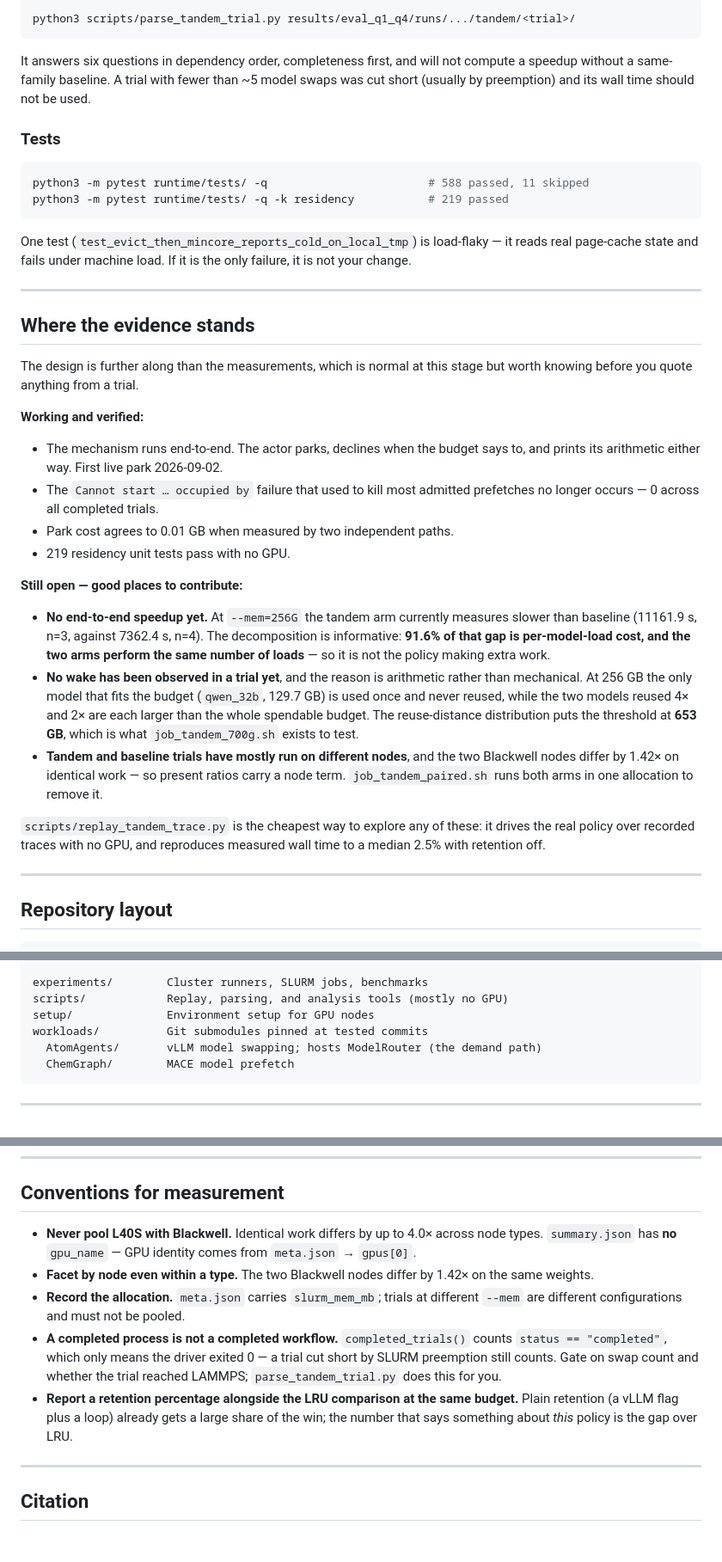
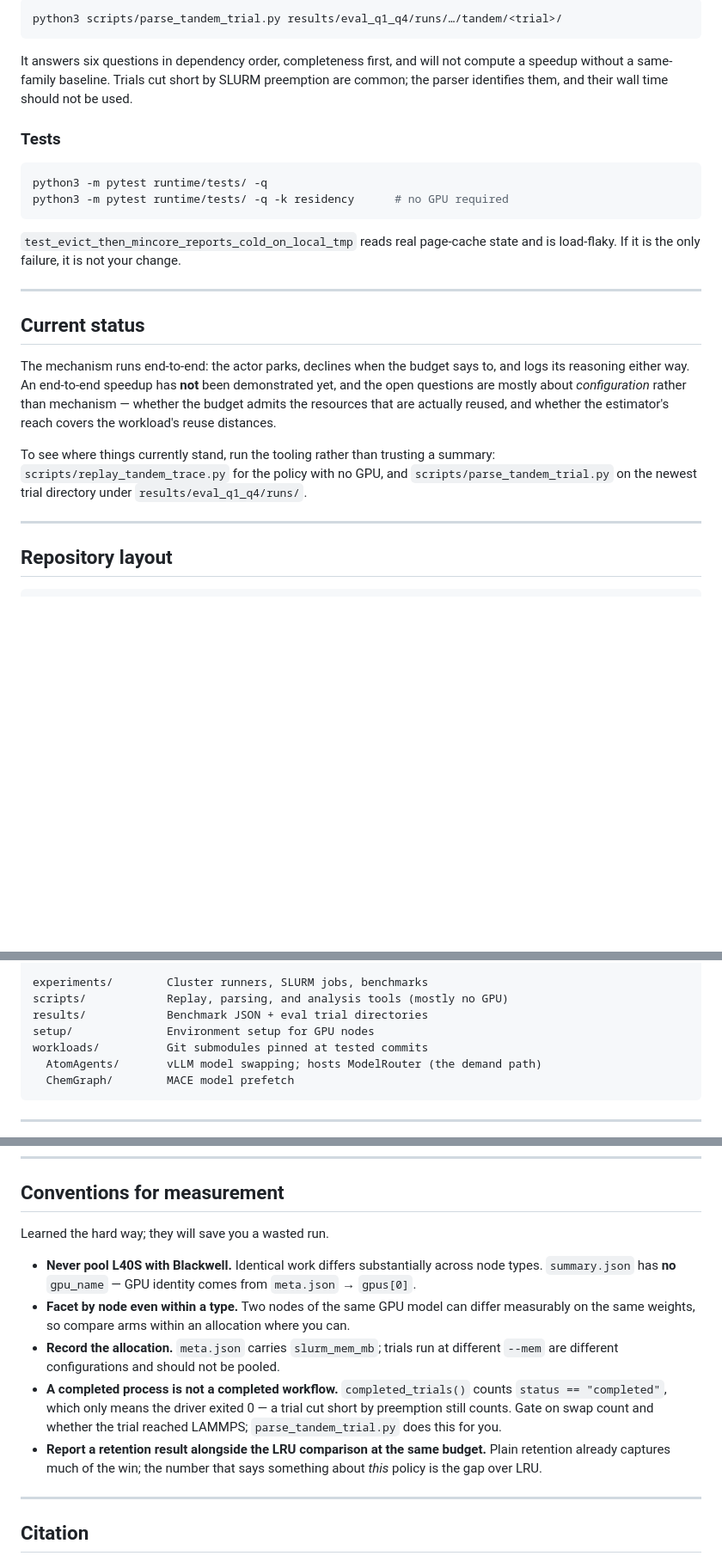
Before and after one commit to daxdelvira/agent-hpc-runtime, a Markdown page: README.md, 3 parts joined by grey strips. Shown at 86% size. GitHub-like rendering; blank space fills up the shorter version.

````diff
--- a/README.md
+++ b/README.md
@@ -187,59 +195,38 @@ Blackwell nodes differ by **1.42× on identical weights**) and
 
 ```bash
-python3 scripts/parse_tandem_trial.py results/eval_q1_q4/runs/.../tandem/<trial>/
+python3 scripts/parse_tandem_trial.py results/eval_q1_q4/runs/…/tandem/<trial>/
 ```
 
 It answers six questions in dependency order, completeness first, and will not
-compute a speedup without a same-family baseline. A trial with fewer than ~5
-model swaps was cut short (usually by preemption) and its wall time should not
-be used.
+compute a speedup without a same-family baseline. Trials cut short by SLURM
+preemption are common; the parser identifies them, and their wall time should
+not be used.
 
 ### Tests
 
 ```bash
-python3 -m pytest runtime/tests/ -q                        # 588 passed, 11 skipped
-python3 -m pytest runtime/tests/ -q -k residency           # 219 passed
+python3 -m pytest runtime/tests/ -q
+python3 -m pytest runtime/tests/ -q -k residency      # no GPU required
 ```
 
-One test (`test_evict_then_mincore_reports_cold_on_local_tmp`) is load-flaky —
-it reads real page-cache state and fails under machine load. If it is the only
-failure, it is not your change.
+`test_evict_then_mincore_reports_cold_on_local_tmp` reads real page-cache state
+and is load-flaky. If it is the only failure, it is not your change.
 
 ---
 
-## Where the evidence stands
+## Current status
 
-The design is further along than the measurements, which is normal at this
-stage but worth knowing before you quote anything from a trial.
+The mechanism runs end-to-end: the actor parks, declines when the budget says
+to, and logs its reasoning either way. An end-to-end speedup has **not** been
+demonstrated yet, and the open questions are mostly about *configuration*
+rather than mechanism — whether the budget admits the resources that are
+actually reused, and whether the estimator's reach covers the workload's reuse
+distances.
 
-**Working and verified:**
-- The mechanism runs end-to-end. The actor parks, declines when the budget says
-  to, and prints its arithmetic either way. First live park 2026-09-02.
-- The `Cannot start … occupied by` failure that used to kill most admitted
-  prefetches no longer occurs — 0 across all completed trials.
-- Park cost agrees to 0.01 GB when measured by two independent paths.
-- 219 residency unit tests pass with no GPU.
-
-**Still open — good places to contribute:**
-- **No end-to-end speedup yet.** At `--mem=256G` the tandem arm currently
-  measures slower than baseline (11161.9 s, n=3, against 7362.4 s, n=4). The
-  decomposition is informative: **91.6% of that gap is per-model-load cost, and
-  the two arms perform the same number of loads** — so it is not the policy
-  making extra work.
-- **No wake has been observed in a trial yet**, and the reason is arithmetic
-  rather than mechanical. At 256 GB the only model that fits the budget
-  (`qwen_32b`, 129.7 GB) is used once and never reused, while the two models
-  reused 4× and 2× are each larger than the whole spendable budget. The
-  reuse-distance distribution puts the threshold at **653 GB**, which is what
-  `job_tandem_700g.sh` exists to test.
-- **Tandem and baseline trials have mostly run on different nodes**, and the
-  two Blackwell nodes differ by 1.42× on identical work — so present ratios
-  carry a node term. `job_tandem_paired.sh` runs both arms in one allocation to
-  remove it.
-
-`scripts/replay_tandem_trace.py` is the cheapest way to explore any of these:
-it drives the real policy over recorded traces with no GPU, and reproduces
-measured wall time to a median 2.5% with retention off.
+To see where things currently stand, run the tooling rather than trusting a
+summary: `scripts/replay_tandem_trace.py` for the policy with no GPU, and
+`scripts/parse_tandem_trial.py` on the newest trial directory under
+`results/eval_q1_q4/runs/`.
 
 ---
 
@@ -265,6 +252,7 @@ runtime/
 
 experiments/        Cluster runners, SLURM jobs, benchmarks
 scripts/            Replay, parsing, and analysis tools (mostly no GPU)
+results/            Benchmark JSON + eval trial directories
 setup/              Environment setup for GPU nodes
 workloads/          Git submodules pinned at tested commits
   AtomAgents/       vLLM model swapping; hosts ModelRouter (the demand path)
@@ -358,21 +351,23 @@ print(ctx.delta.summary_line())
 
 ## Conventions for measurement
 
-* **Never pool L40S with Blackwell.** Identical work differs by up to 4.0×
+Learned the hard way; they will save you a wasted run.
+
+* **Never pool L40S with Blackwell.** Identical work differs substantially
   across node types. `summary.json` has **no** `gpu_name` — GPU identity comes
   from `meta.json` → `gpus[0]`.
-* **Facet by node even within a type.** The two Blackwell nodes differ by 1.42×
-  on the same weights.
-* **Record the allocation.** `meta.json` carries `slurm_mem_mb`; trials at
-  different `--mem` are different configurations and must not be pooled.
+* **Facet by node even within a type.** Two nodes of the same GPU model can
+  differ measurably on the same weights, so compare arms within an allocation
+  where you can.
+* **Record the allocation.** `meta.json` carries `slurm_mem_mb`; trials run at
+  different `--mem` are different configurations and should not be pooled.
 * **A completed process is not a completed workflow.** `completed_trials()`
   counts `status == "completed"`, which only means the driver exited 0 — a
-  trial cut short by SLURM preemption still counts. Gate on swap count and
-  whether the trial reached LAMMPS; `parse_tandem_trial.py` does this for you.
-* **Report a retention percentage alongside the LRU comparison at the same
-  budget.** Plain retention (a vLLM flag plus a loop) already gets a large
-  share of the win; the number that says something about *this* policy is the
-  gap over LRU.
+  trial cut short by preemption still counts. Gate on swap count and whether
+  the trial reached LAMMPS; `parse_tandem_trial.py` does this for you.
+* **Report a retention result alongside the LRU comparison at the same
+  budget.** Plain retention already captures much of the win; the number that
+  says something about *this* policy is the gap over LRU.
 
 ---
 
````
Also changed, not shown: other parts of README.md (+87 -74 lines).
